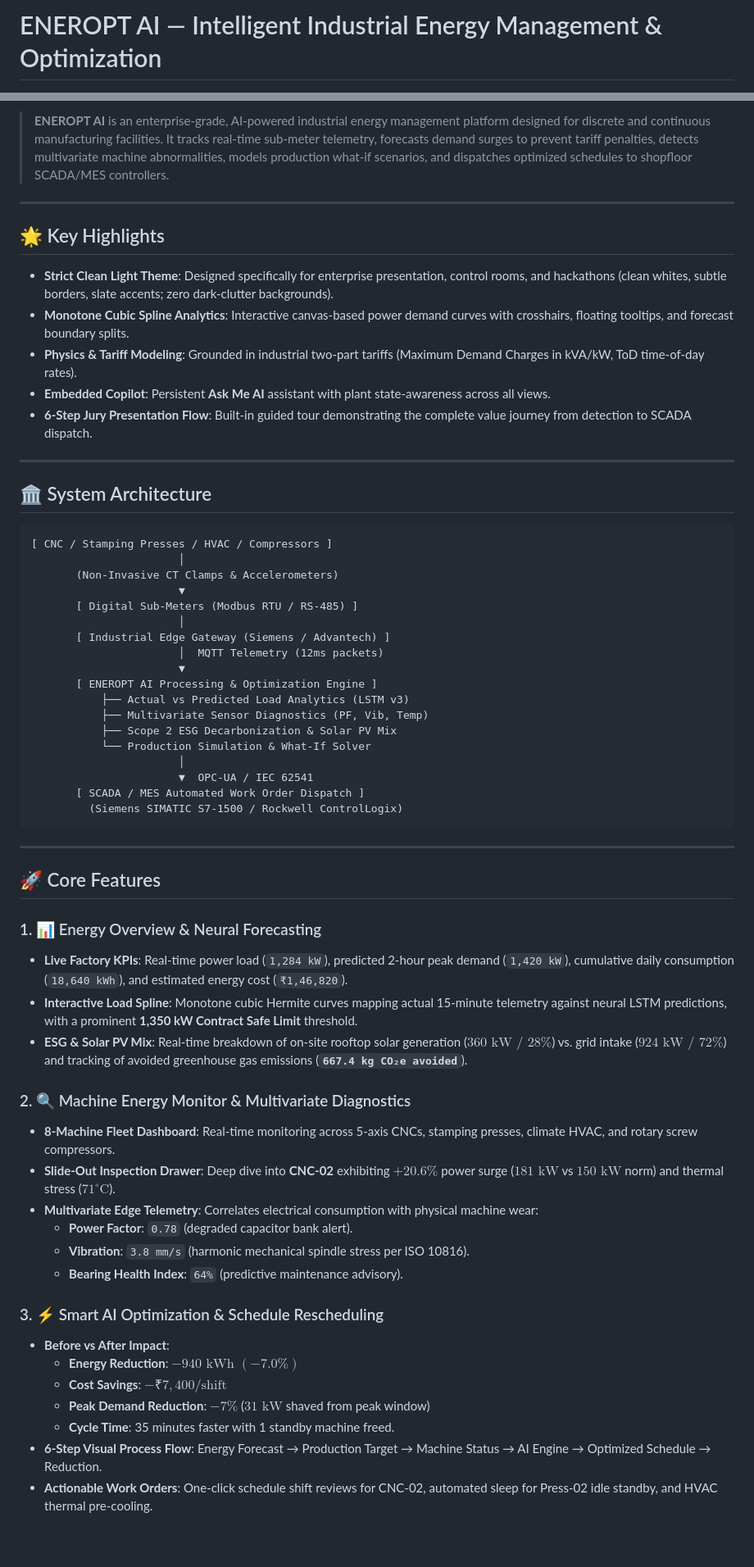
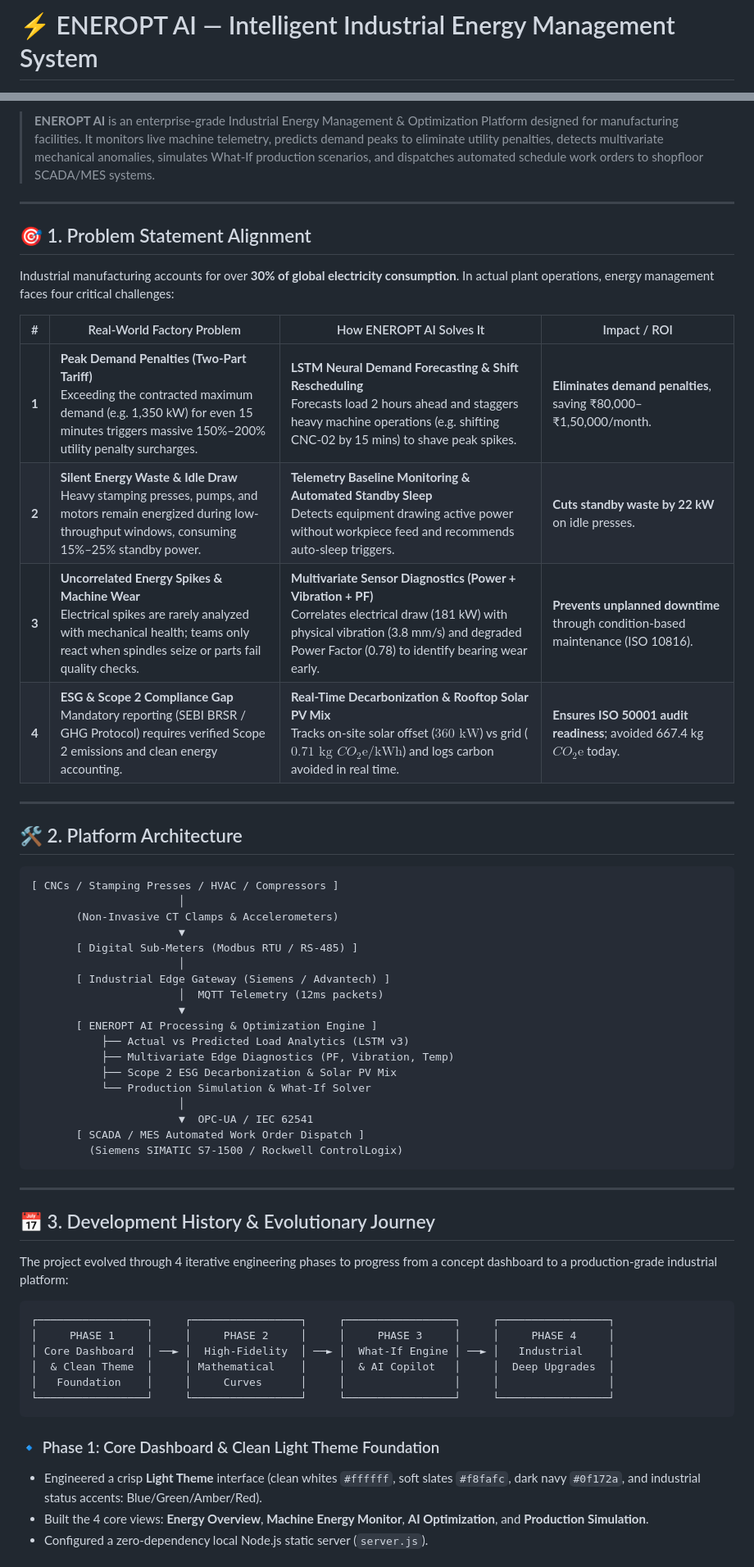
Before and after one commit to zen5070/Intelligent-industrial-energy-management-system, a Markdown page: README.md, 2 parts joined by grey strips. Shown at 82% size. GitHub-like rendering; blank space fills up the shorter version.

````diff
--- a/README.md
+++ b/README.md
@@ -1,2 +1,2 @@
-# ENEROPT AI — Intelligent Industrial Energy Management & Optimization
+# ⚡ ENEROPT AI — Intelligent Industrial Energy Management System
 
@@ -7,22 +8,25 @@
 
-> **ENEROPT AI** is an enterprise-grade, AI-powered industrial energy management platform designed for discrete and continuous manufacturing facilities. It tracks real-time sub-meter telemetry, forecasts demand surges to prevent tariff penalties, detects multivariate machine abnormalities, models production what-if scenarios, and dispatches optimized schedules to shopfloor SCADA/MES controllers.
+> **ENEROPT AI** is an enterprise-grade Industrial Energy Management & Optimization Platform designed for manufacturing facilities. It monitors live machine telemetry, predicts demand peaks to eliminate utility penalties, detects multivariate mechanical anomalies, simulates What-If production scenarios, and dispatches automated schedule work orders to shopfloor SCADA/MES systems.
 
 ---
 
-## 🌟 Key Highlights
+## 🎯 1. Problem Statement Alignment
 
-- **Strict Clean Light Theme**: Designed specifically for enterprise presentation, control rooms, and hackathons (clean whites, subtle borders, slate accents; zero dark-clutter backgrounds).
-- **Monotone Cubic Spline Analytics**: Interactive canvas-based power demand curves with crosshairs, floating tooltips, and forecast boundary splits.
-- **Physics & Tariff Modeling**: Grounded in industrial two-part tariffs (Maximum Demand Charges in kVA/kW, ToD time-of-day rates).
-- **Embedded Copilot**: Persistent **Ask Me AI** assistant with plant state-awareness across all views.
-- **6-Step Jury Presentation Flow**: Built-in guided tour demonstrating the complete value journey from detection to SCADA dispatch.
+Industrial manufacturing accounts for over **30% of global electricity consumption**. In actual plant operations, energy management faces four critical challenges:
+
+| # | Real-World Factory Problem | How ENEROPT AI Solves It | Impact / ROI |
+|---|---|---|---|
+| **1** | **Peak Demand Penalties (Two-Part Tariff)**<br>Exceeding the contracted maximum demand (e.g. 1,350 kW) for even 15 minutes triggers massive 150%–200% utility penalty surcharges. | **LSTM Neural Demand Forecasting & Shift Rescheduling**<br>Forecasts load 2 hours ahead and staggers heavy machine operations (e.g. shifting CNC-02 by 15 mins) to shave peak spikes. | **Eliminates demand penalties**, saving ₹80,000–₹1,50,000/month. |
+| **2** | **Silent Energy Waste & Idle Draw**<br>Heavy stamping presses, pumps, and motors remain energized during low-throughput windows, consuming 15%–25% standby power. | **Telemetry Baseline Monitoring & Automated Standby Sleep**<br>Detects equipment drawing active power without workpiece feed and recommends auto-sleep triggers. | **Cuts standby waste by 22 kW** on idle presses. |
+| **3** | **Uncorrelated Energy Spikes & Machine Wear**<br>Electrical spikes are rarely analyzed with mechanical health; teams only react when spindles seize or parts fail quality checks. | **Multivariate Sensor Diagnostics (Power + Vibration + PF)**<br>Correlates electrical draw (181 kW) with physical vibration (3.8 mm/s) and degraded Power Factor (0.78) to identify bearing wear early. | **Prevents unplanned downtime** through condition-based maintenance (ISO 10816). |
+| **4** | **ESG & Scope 2 Compliance Gap**<br>Mandatory reporting (SEBI BRSR / GHG Protocol) requires verified Scope 2 emissions and clean energy accounting. | **Real-Time Decarbonization & Rooftop Solar PV Mix**<br>Tracks on-site solar offset ($360\text{ kW}$) vs grid ($0.71\text{ kg } CO_2\text{e/kWh}$) and logs carbon avoided in real time. | **Ensures ISO 50001 audit readiness**; avoided 667.4 kg $CO_2\text{e}$ today. |
 
 ---
 
-## 🏛️ System Architecture
+## 🛠️ 2. Platform Architecture
 
 ```
-[ CNC / Stamping Presses / HVAC / Compressors ]
+[ CNCs / Stamping Presses / HVAC / Compressors ]
                        │
        (Non-Invasive CT Clamps & Accelerometers)
                        ▼
@@ -33,7 +37,7 @@
                        ▼
        [ ENEROPT AI Processing & Optimization Engine ]
            ├── Actual vs Predicted Load Analytics (LSTM v3)
-           ├── Multivariate Sensor Diagnostics (PF, Vib, Temp)
+           ├── Multivariate Edge Diagnostics (PF, Vibration, Temp)
            ├── Scope 2 ESG Decarbonization & Solar PV Mix
            └── Production Simulation & What-If Solver
                        │
@@ -44,27 +48,21 @@
 
 ---
 
-## 🚀 Core Features
+## 📅 3. Development History & Evolutionary Journey
 
-### 1. 📊 Energy Overview & Neural Forecasting
-- **Live Factory KPIs**: Real-time power load (`1,284 kW`), predicted 2-hour peak demand (`1,420 kW`), cumulative daily consumption (`18,640 kWh`), and estimated energy cost (`₹1,46,820`).
-- **Interactive Load Spline**: Monotone cubic Hermite curves mapping actual 15-minute telemetry against neural LSTM predictions, with a prominent **1,350 kW Contract Safe Limit** threshold.
-- **ESG & Solar PV Mix**: Real-time breakdown of on-site rooftop solar generation ($360\text{ kW / }28\%$) vs. grid intake ($924\text{ kW / }72\%$) and tracking of avoided greenhouse gas emissions (**`667.4 kg CO₂e avoided`**).
+The project evolved through 4 iterative engineering phases to progress from a concept dashboard to a production-grade industrial platform:
 
-### 2. 🔍 Machine Energy Monitor & Multivariate Diagnostics
-- **8-Machine Fleet Dashboard**: Real-time monitoring across 5-axis CNCs, stamping presses, climate HVAC, and rotary screw compressors.
-- **Slide-Out Inspection Drawer**: Deep dive into **CNC-02** exhibiting $+20.6\%$ power surge ($181\text{ kW}$ vs $150\text{ kW}$ norm) and thermal stress ($71^\circ\text{C}$).
-- **Multivariate Edge Telemetry**: Correlates electrical consumption with physical machine wear:
-  - **Power Factor**: `0.78` (degraded capacitor bank alert).
-  - **Vibration**: `3.8 mm/s` (harmonic mechanical spindle stress per ISO 10816).
-  - **Bearing Health Index**: `64%` (predictive maintenance advisory).
+```
+┌─────────────────┐     ┌─────────────────┐     ┌─────────────────┐     ┌─────────────────┐
+│     PHASE 1     │     │     PHASE 2     │     │     PHASE 3     │     │     PHASE 4     │
+│ Core Dashboard  │ ──► │  High-Fidelity  │ ──► │  What-If Engine │ ──► │   Industrial    │
+│  & Clean Theme  │     │ Mathematical    │     │  & AI Copilot   │     │  Deep Upgrades  │
+│   Foundation    │     │     Curves      │     │                 │     │                 │
+└─────────────────┘     └─────────────────┘     └─────────────────┘     └─────────────────┘
+```
 
-### 3. ⚡ Smart AI Optimization & Schedule Rescheduling
-- **Before vs After Impact**:
-  - **Energy Reduction**: $-940\text{ kWh } (-7.0\%)$
-  - **Cost Savings**: $-₹7,400\text{/shift}$
-  - **Peak Demand Reduction**: $-7\%$ ($31\text{ kW}$ shaved from peak window)
-  - **Cycle Time**: 35 minutes faster with 1 standby machine freed.
-- **6-Step Visual Process Flow**: Energy Forecast → Production Target → Machine Status → AI Engine → Optimized Schedule → Reduction.
-- **Actionable Work Orders**: One-click schedule shift reviews for CNC-02, automated sleep for Press-02 idle standby, and HVAC thermal pre-cooling.
+### 🔹 Phase 1: Core Dashboard & Clean Light Theme Foundation
+- Engineered a crisp **Light Theme** interface (clean whites `#ffffff`, soft slates `#f8fafc`, dark navy `#0f172a`, and industrial status accents: Blue/Green/Amber/Red).
+- Built the 4 core views: **Energy Overview**, **Machine Energy Monitor**, **AI Optimization**, and **Production Simulation**.
+- Configured a zero-dependency local Node.js static server (`server.js`).
 
````
Also changed, not shown: other parts of README.md (+78 -46 lines).
